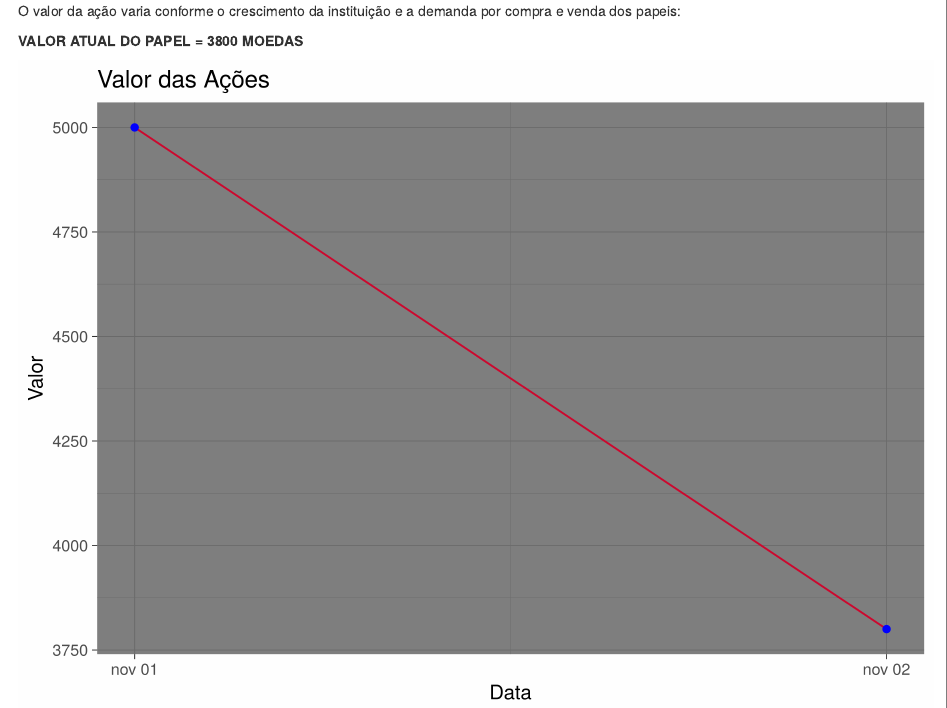
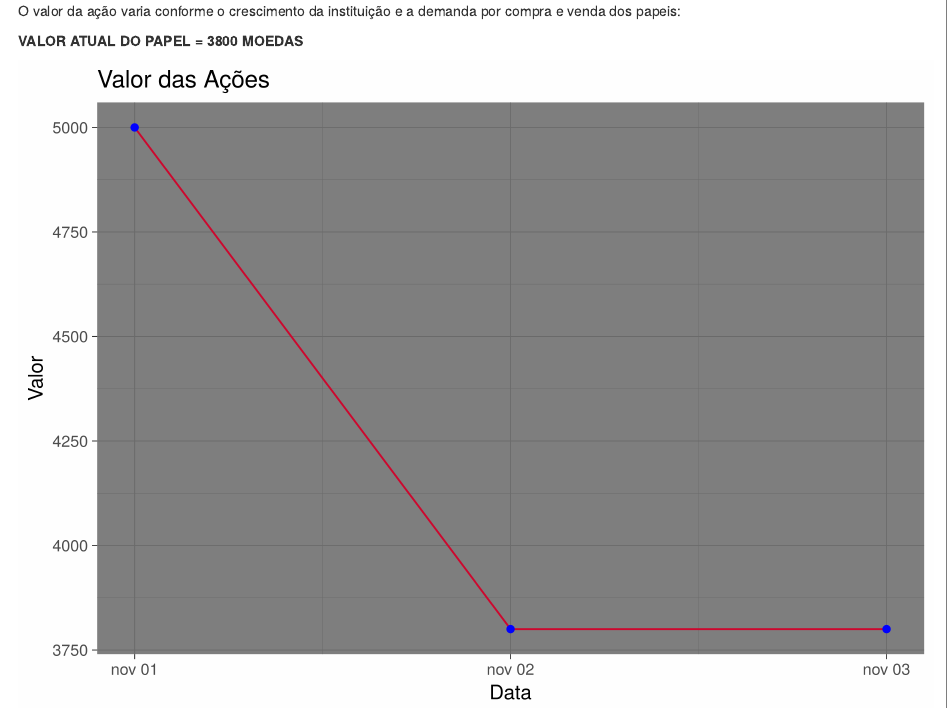
Before and after one commit to evolbank/evolbank.github.io, an R Markdown document (content/post/estrutura_acionaria.Rmd): the page in a window 1100 px wide, from 1220 px down. Rendered offline with R 4.5, knitr and Pandoc, with nearby package versions.

Commit message:
Atualiza valor das aç ações

````diff
--- a/content/post/estrutura_acionaria.Rmd
+++ b/content/post/estrutura_acionaria.Rmd
@@ -69,8 +69,8 @@ O valor da ação varia conforme o crescimento da instituição e a demanda por
 
 ```{r}
 
-data <- c("2018-11-01", "2018-11-02")
-valor <- c(5000, 3800)
+data <- c("2018-11-01", "2018-11-02", "2018-11-03")
+valor <- c(5000, 3800, 3800)
 vlr_acoes <- data.frame(Data = as.Date(data), Valor = valor)
 
 ggsave(ggplot(vlr_acoes, aes(x = Data, y = Valor)) +
````
Also changed, not shown: img/valor.png, static/img/valor.png.
